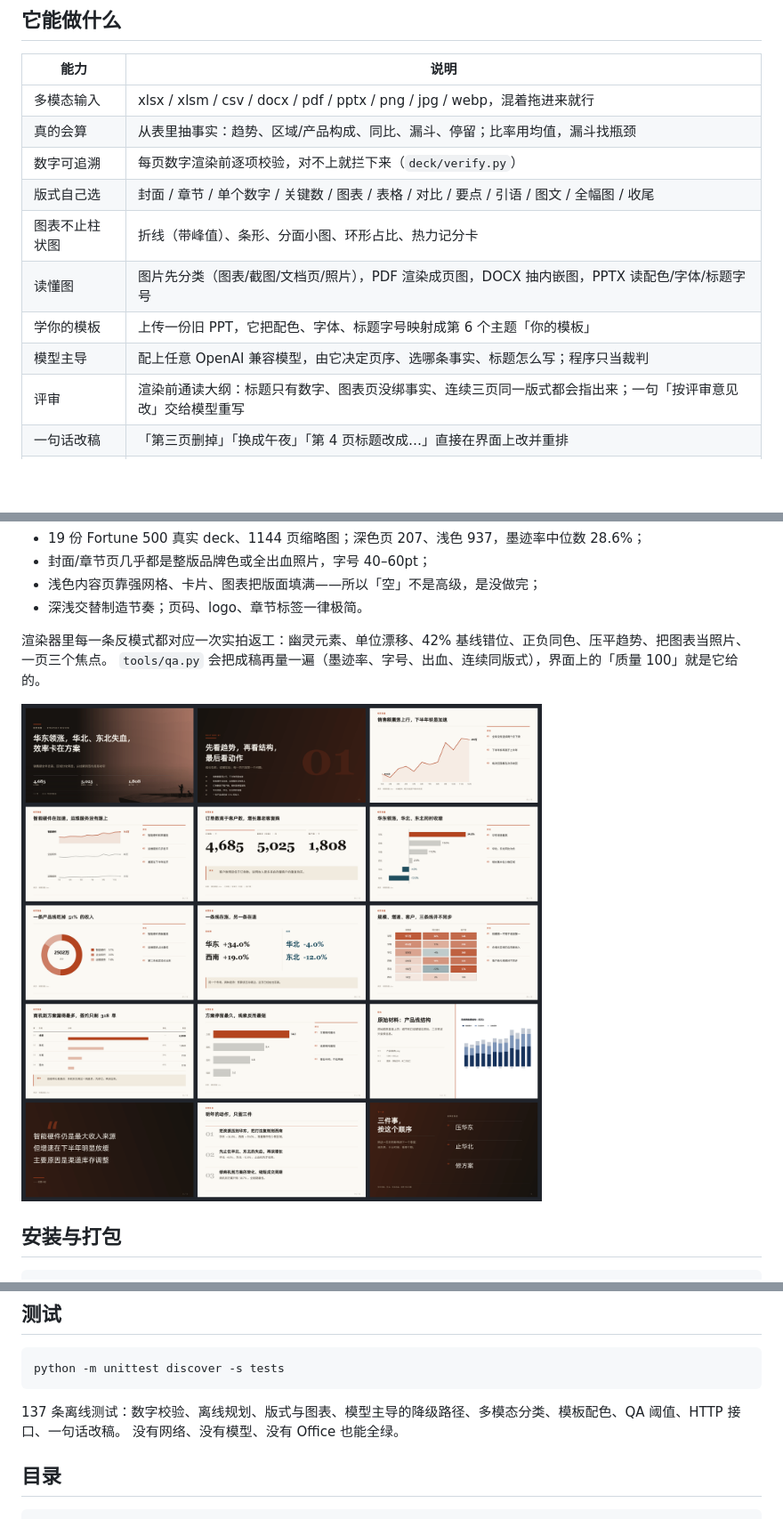
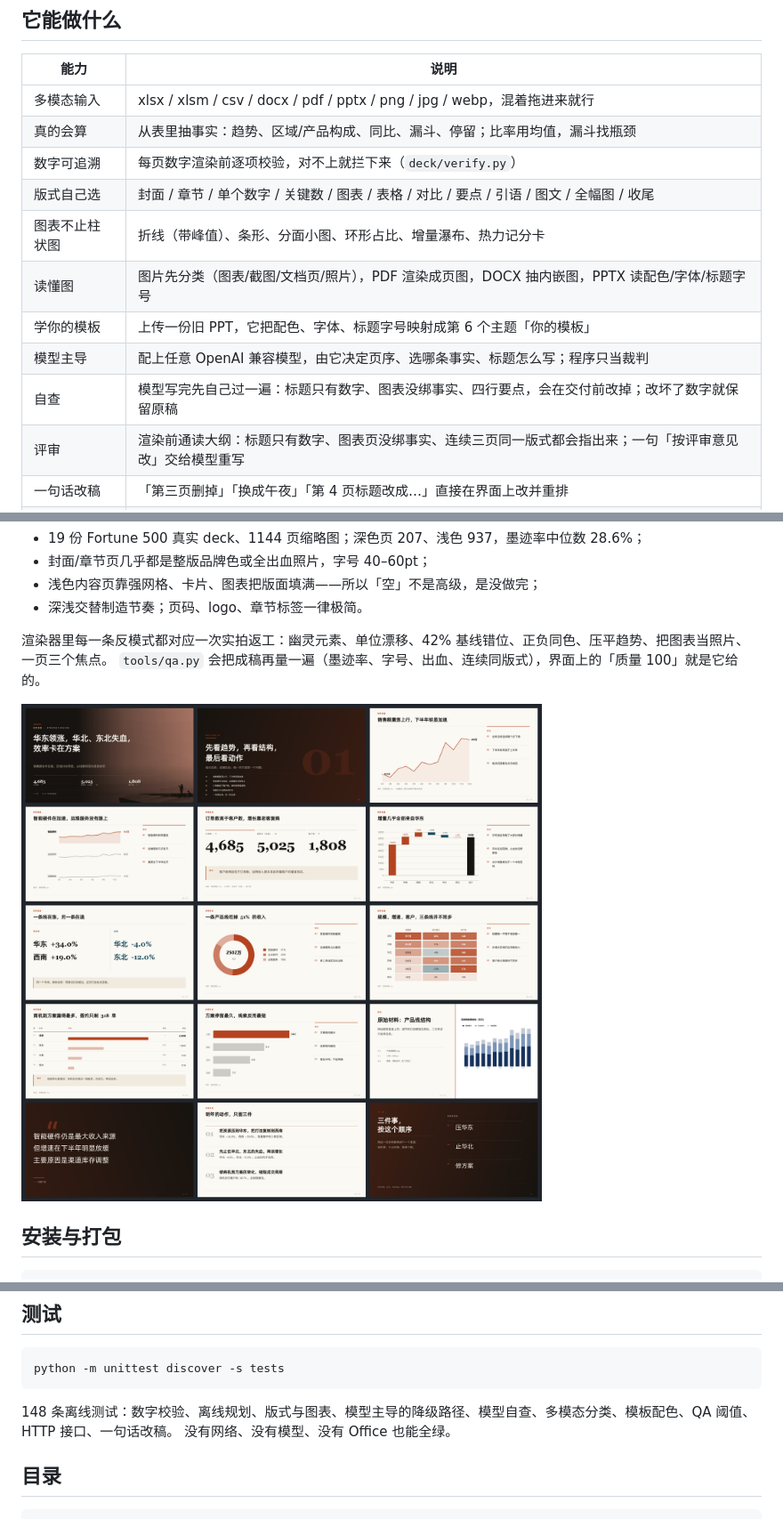
Before and after one commit to maquekenzhegua/deck-studio, a Markdown page: README.md, 3 parts joined by grey strips. Shown at 89% size. Rendered like a GitHub page; pictures changed too: docs/deck-preview.png; blank space fills up the shorter version.

````diff
--- a/README.md
+++ b/README.md
@@ -22,10 +22,11 @@
 | 真的会算 | 从表里抽事实：趋势、区域/产品构成、同比、漏斗、停留；比率用均值，漏斗找瓶颈 |
 | 数字可追溯 | 每页数字渲染前逐项校验，对不上就拦下来（`deck/verify.py`） |
 | 版式自己选 | 封面 / 章节 / 单个数字 / 关键数 / 图表 / 表格 / 对比 / 要点 / 引语 / 图文 / 全幅图 / 收尾 |
-| 图表不止柱状图 | 折线（带峰值）、条形、分面小图、环形占比、热力记分卡 |
+| 图表不止柱状图 | 折线（带峰值）、条形、分面小图、环形占比、增量瀑布、热力记分卡 |
 | 读懂图 | 图片先分类（图表/截图/文档页/照片），PDF 渲染成页图，DOCX 抽内嵌图，PPTX 读配色/字体/标题字号 |
 | 学你的模板 | 上传一份旧 PPT，它把配色、字体、标题字号映射成第 6 个主题「你的模板」 |
 | 模型主导 | 配上任意 OpenAI 兼容模型，由它决定页序、选哪条事实、标题怎么写；程序只当裁判 |
+| 自查 | 模型写完先自己过一遍：标题只有数字、图表没绑事实、四行要点，会在交付前改掉；改坏了数字就保留原稿 |
 | 评审 | 渲染前通读大纲：标题只有数字、图表页没绑事实、连续三页同一版式都会指出来；一句「按评审意见改」交给模型重写 |
 | 一句话改稿 | 「第三页删掉」「换成午夜」「第 4 页标题改成…」直接在界面上改并重排 |
 | 导出 | PPTX（可编辑）/ PDF / 每页 PNG，一键到桌面 |
@@ -135,7 +136,7 @@ curl -s http://127.0.0.1:8799/health
 python -m unittest discover -s tests
 ```
 
-137 条离线测试：数字校验、离线规划、版式与图表、模型主导的降级路径、多模态分类、模板配色、QA 阈值、HTTP 接口、一句话改稿。
+148 条离线测试：数字校验、离线规划、版式与图表、模型主导的降级路径、模型自查、多模态分类、模板配色、QA 阈值、HTTP 接口、一句话改稿。
 没有网络、没有模型、没有 Office 也能全绿。
 
 ## 目录
````
Also changed, not shown: 7 other files.
